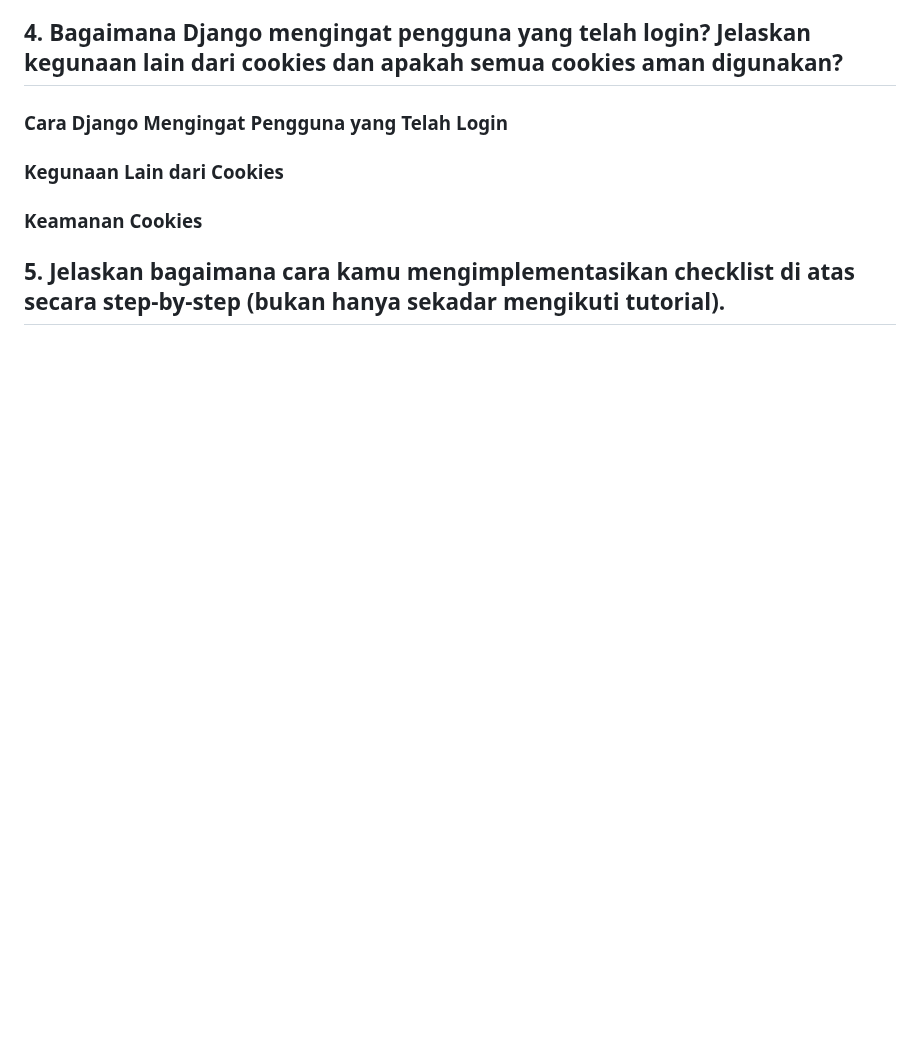
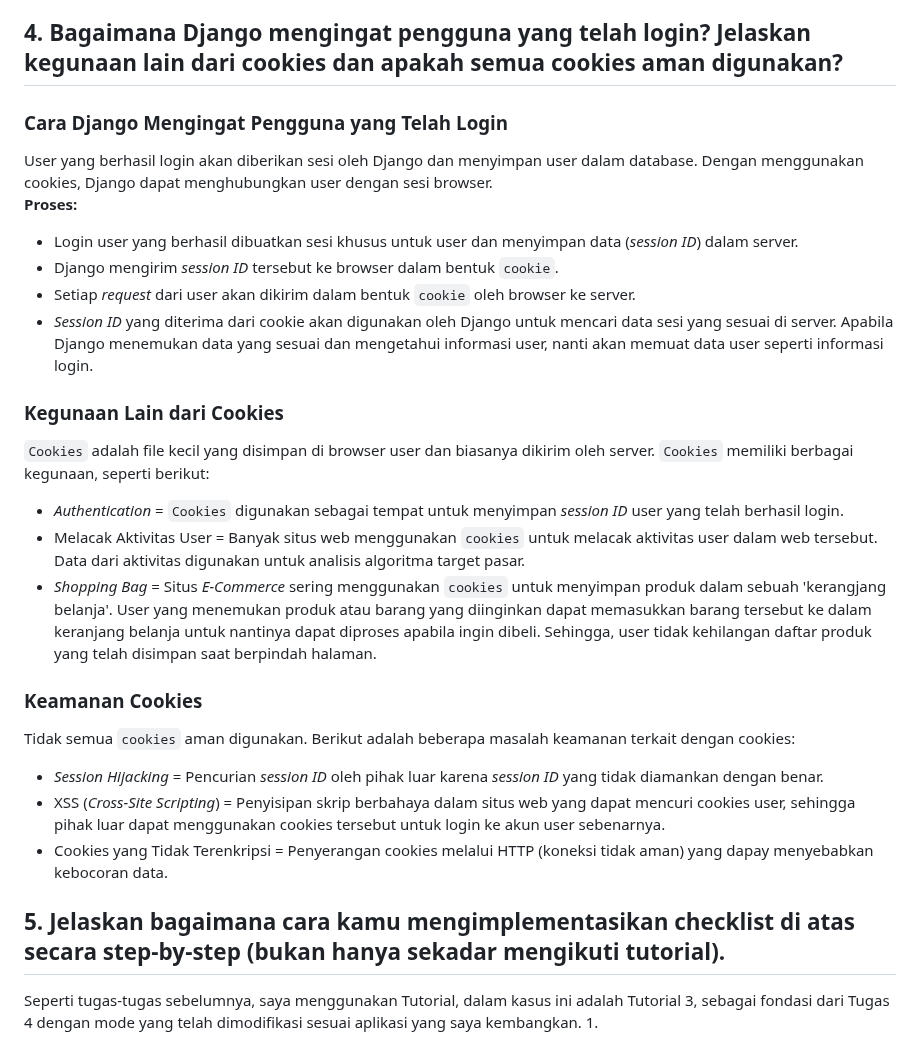
Before and after one commit to codeynamic5/e-commerce, a Markdown page: README.md, the part around one of its changes. Drawn GitHub-style; blank space fills up the shorter version.

Commit message:
Update README.md | Finish nomor 4

```diff
--- a/README.md
+++ b/README.md
@@ -440,9 +442,25 @@ Model pada Django disebut sebagai ORM (Object-Relational Mapping) adalah karena
 
 ## 4. Bagaimana Django mengingat pengguna yang telah login? Jelaskan kegunaan lain dari cookies dan apakah semua cookies aman digunakan?
    ### Cara Django Mengingat Pengguna yang Telah Login
+   User yang berhasil login akan diberikan sesi oleh Django dan menyimpan user dalam database. Dengan menggunakan cookies, Django dapat menghubungkan user dengan sesi browser.
+   <br /> **Proses:** <br />
+   - Login user yang berhasil dibuatkan sesi khusus untuk user dan menyimpan data (*session ID*) dalam server.
+   - Django mengirim *session ID* tersebut ke browser dalam bentuk `cookie`.
+   - Setiap *request* dari user akan dikirim dalam bentuk `cookie` oleh browser ke server.
+   - *Session ID* yang diterima dari cookie akan digunakan oleh Django untuk mencari data sesi yang sesuai di server. Apabila Django menemukan data yang sesuai dan mengetahui informasi user, nanti akan memuat data user seperti informasi login.
 
    ### Kegunaan Lain dari Cookies
+   `Cookies` adalah file kecil yang disimpan di browser user dan biasanya dikirim oleh server. `Cookies` memiliki berbagai kegunaan, seperti berikut:
+   - *Authentication* = `Cookies` digunakan sebagai tempat untuk menyimpan *session ID* user yang telah berhasil login.
+   - Melacak Aktivitas User = Banyak situs web menggunakan `cookies` untuk melacak aktivitas user dalam web tersebut. Data dari aktivitas digunakan untuk analisis algoritma target pasar.
+   - *Shopping Bag* = Situs *E-Commerce* sering menggunakan `cookies` untuk menyimpan produk dalam sebuah 'kerangjang belanja'. User yang menemukan produk atau barang yang diinginkan dapat memasukkan barang tersebut ke dalam keranjang belanja untuk nantinya dapat diproses apabila ingin dibeli. Sehingga, user tidak kehilangan daftar produk yang telah disimpan saat berpindah halaman.
 
    ### Keamanan Cookies
+   Tidak semua `cookies` aman digunakan. Berikut adalah beberapa masalah keamanan terkait dengan cookies:
+   - *Session Hijacking* = Pencurian *session ID* oleh pihak luar karena *session ID* yang tidak diamankan dengan benar.
+   - XSS (*Cross-Site Scripting*) = Penyisipan skrip berbahaya dalam situs web yang dapat mencuri cookies user, sehingga pihak luar dapat menggunakan cookies tersebut untuk login ke akun user sebenarnya.
+   - Cookies yang Tidak Terenkripsi = Penyerangan cookies melalui HTTP (koneksi tidak aman) yang dapay menyebabkan kebocoran data.
 
 ## 5. Jelaskan bagaimana cara kamu mengimplementasikan checklist di atas secara step-by-step (bukan hanya sekadar mengikuti tutorial).
+Seperti tugas-tugas sebelumnya, saya menggunakan Tutorial, dalam kasus ini adalah Tutorial 3, sebagai fondasi dari Tugas 4 dengan mode yang telah dimodifikasi sesuai aplikasi yang saya kembangkan.
+1.
```
Also changed, not shown: other parts of README.md (+6 -4 lines).
